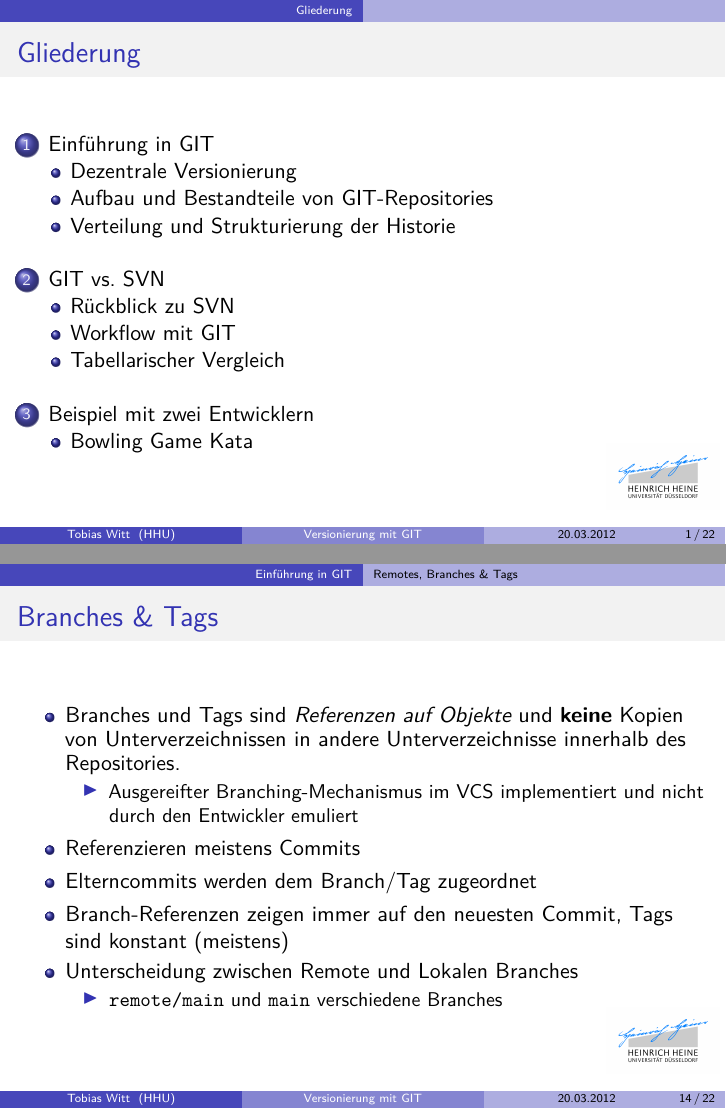
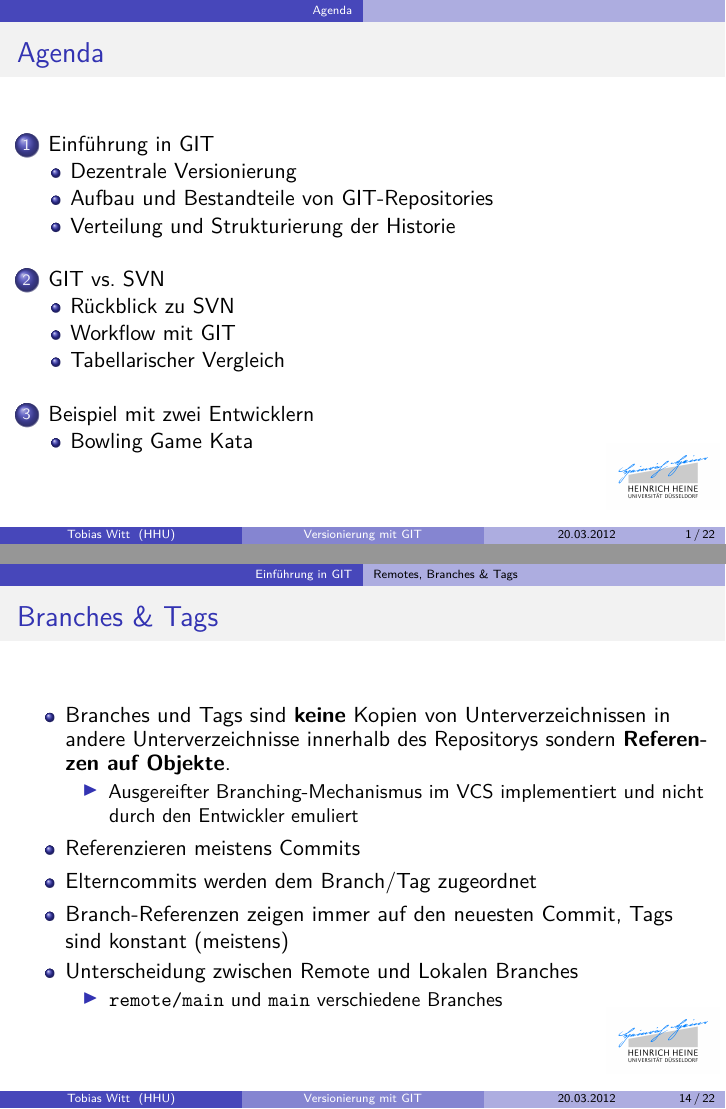
Before and after one commit to propra12-orga/git-lecture, LaTeX slides (main.tex): pages 2 and 36 of 44, joined at a grey line. Compiled offline with pdfLaTeX; the source files are stored in an older character set and shown here as Unicode.

Commit message:
Made some small improvements in language.

```diff
--- a/main.tex
+++ b/main.tex
@@ -9,10 +9,10 @@
   \titlepage
 \end{frame}
 %
-\section*{Gliederung}
+\section*{Agenda}
 \setcounter{framenumber}{0}
 \begin{frame}
-  \frametitle{Gliederung}
+  \frametitle{Agenda}
   \tableofcontents
 \end{frame}
 %
@@ -158,7 +159,7 @@
 \begin{frame}
   \frametitle{Branches \& Tags}
   \begin{itemize}
-    \item<1->Branches und Tags sind \emph{Referenzen auf Objekte} und \textbf{keine} Kopien von Unterverzeichnissen in andere Unterverzeichnisse innerhalb des Repositories.
+    \item<1->Branches und Tags sind \textbf{keine} Kopien von Unterverzeichnissen in andere Unterverzeichnisse innerhalb des Repositorys sondern \textbf{Referenzen auf Objekte}.
       \begin{itemize}
         \item Ausgereifter Branching-Mechanismus im VCS implementiert und nicht durch den Entwickler emuliert
       \end{itemize}
```
Also changed, not shown: main.tex (5 more changed lines).
